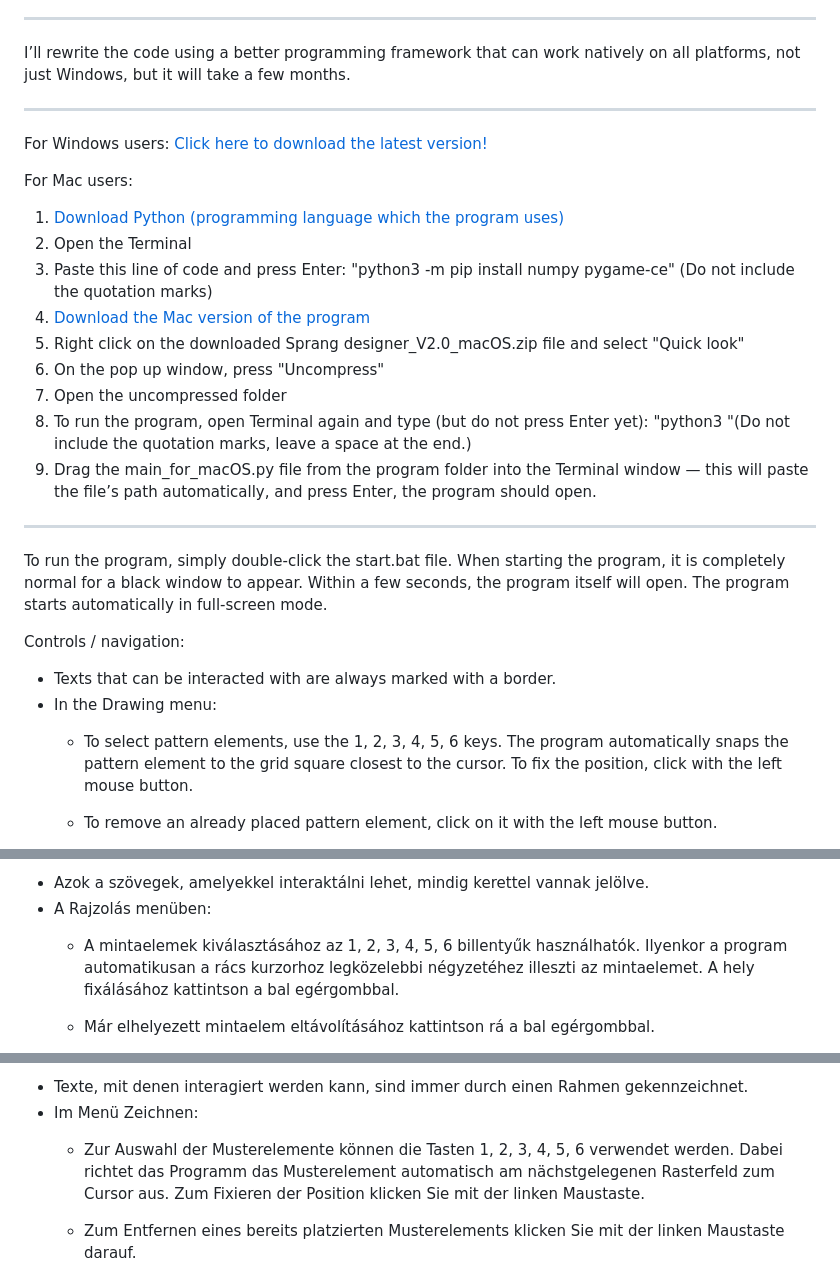
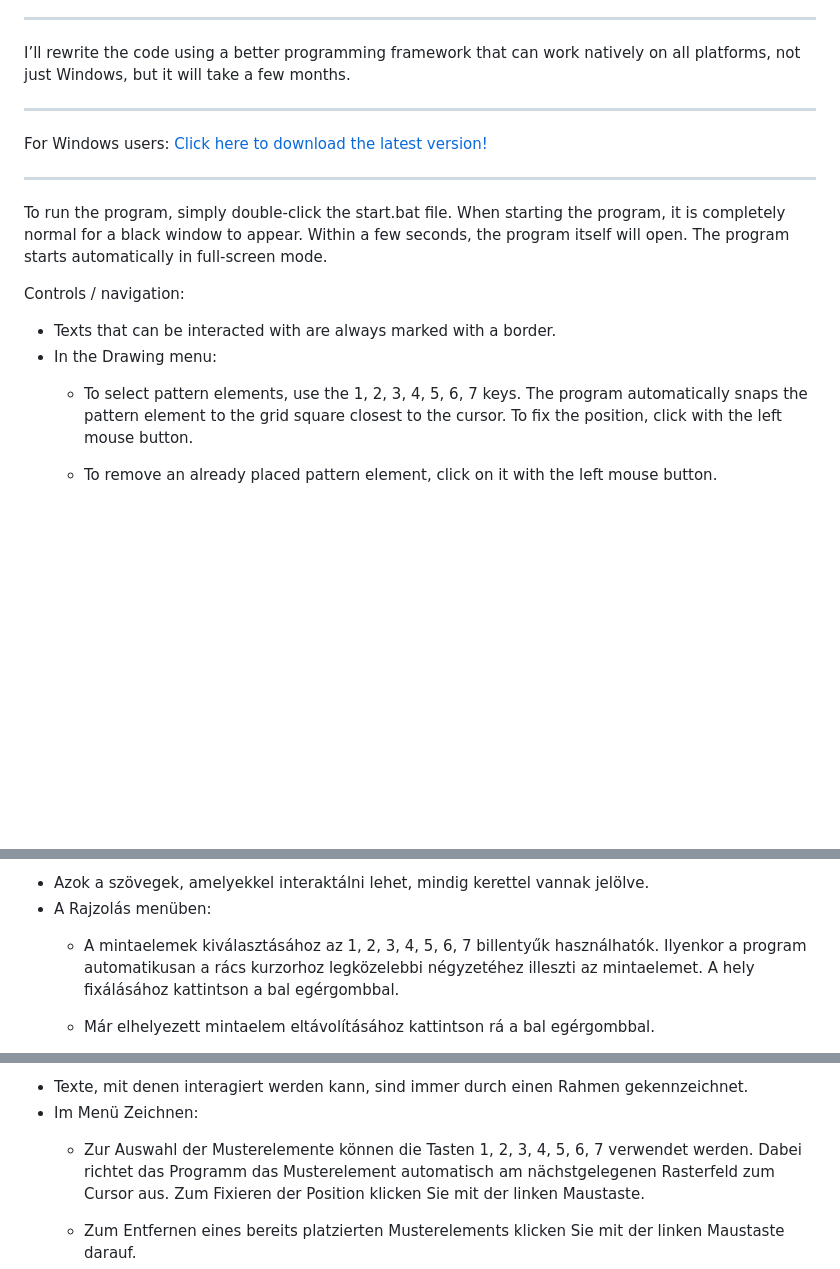
Before and after one commit to atelekes/Sprang_pattern_designer, a Markdown page: README.md, 3 parts joined by grey strips. Drawn GitHub-style; blank space fills up the shorter version.

```diff
--- a/README.md
+++ b/README.md
@@ -10,18 +10,7 @@ I’ll rewrite the code using a better programming framework that can work nativ
 
 - - - - - - - - - - - - - - - - - - - - - - - - - - - - - - - - - - - - - - - - - - - - - - - - - - - - - - -
 For Windows users:
-[Click here to download the latest version!](https://github.com/atelekes/Sprang_pattern_designer/releases/latest/download/Sprang_designer_V2.0.zip)
-
-For Mac users:
-1. [Download Python (programming language which the program uses) ](https://www.python.org/downloads/release/python-3135/)
-2. Open the Terminal
-3. Paste this line of code and press Enter: "python3 -m pip install numpy pygame-ce" (Do not include the quotation marks)
-5. [Download the Mac version of the program](https://github.com/atelekes/Sprang_pattern_designer/releases/latest/download/Sprang.designer_V2.0_macOS.zip)
-6. Right click on the downloaded Sprang designer_V2.0_macOS.zip file and select "Quick look"
-7. On the pop up window, press "Uncompress"
-8. Open the uncompressed folder
-9. To run the program, open Terminal again and type (but do not press Enter yet): "python3 "(Do not include the quotation marks, leave a space at the end.)
-10. Drag the main_for_macOS.py file from the program folder into the Terminal window — this will paste the file’s path automatically, and press Enter, the program should open.
+[Click here to download the latest version!](https://github.com/atelekes/Sprang_pattern_designer/releases/latest/download/Sprang_designer_V2.1.zip)
 
 - - - - - - - - - - - - - - - - - - - - - - - - - - - - - - - - - - - - - - - - - - - - - - - - - - - - - - -
 
@@ -33,7 +22,7 @@ The program starts automatically in full-screen mode.
 Controls / navigation:
 - Texts that can be interacted with are always marked with a border.
 - In the Drawing menu:
-  - To select pattern elements, use the 1, 2, 3, 4, 5, 6 keys.
+  - To select pattern elements, use the 1, 2, 3, 4, 5, 6, 7 keys.
     The program automatically snaps the pattern element to the grid square closest to the cursor.
     To fix the position, click with the left mouse button.
   - To remove an already placed pattern element, click on it with the left mouse button.
@@ -79,7 +68,7 @@ A program automatikusan teljes képernyős módban indul.
 Kezelés / irányítás:
 - Azok a szövegek, amelyekkel interaktálni lehet, mindig kerettel vannak jelölve.
 - A Rajzolás menüben:
-  - A mintaelemek kiválasztásához az 1, 2, 3, 4, 5, 6 billentyűk használhatók.
+  - A mintaelemek kiválasztásához az 1, 2, 3, 4, 5, 6, 7 billentyűk használhatók.
     Ilyenkor a  program automatikusan a rács kurzorhoz legközelebbi négyzetéhez illeszti az mintaelemet.
     A hely fixálásához kattintson a bal egérgombbal.
   - Már elhelyezett mintaelem eltávolításához kattintson rá a bal egérgombbal.
@@ -125,7 +114,7 @@ Das Programm startet automatisch im Vollbildmodus.
 Bedienung / Steuerung:
 - Texte, mit denen interagiert werden kann, sind immer durch einen Rahmen gekennzeichnet.
 - Im Menü Zeichnen:
-  - Zur Auswahl der Musterelemente können die Tasten 1, 2, 3, 4, 5, 6 verwendet werden.
+  - Zur Auswahl der Musterelemente können die Tasten 1, 2, 3, 4, 5, 6, 7 verwendet werden.
     Dabei richtet das Programm das Musterelement automatisch am nächstgelegenen Rasterfeld zum Cursor aus.
     Zum Fixieren der Position klicken Sie mit der linken Maustaste.
   - Zum Entfernen eines bereits platzierten Musterelements klicken Sie mit der linken Maustaste darauf.
```
Also changed, not shown: other parts of README.md (+1 -1 lines).
